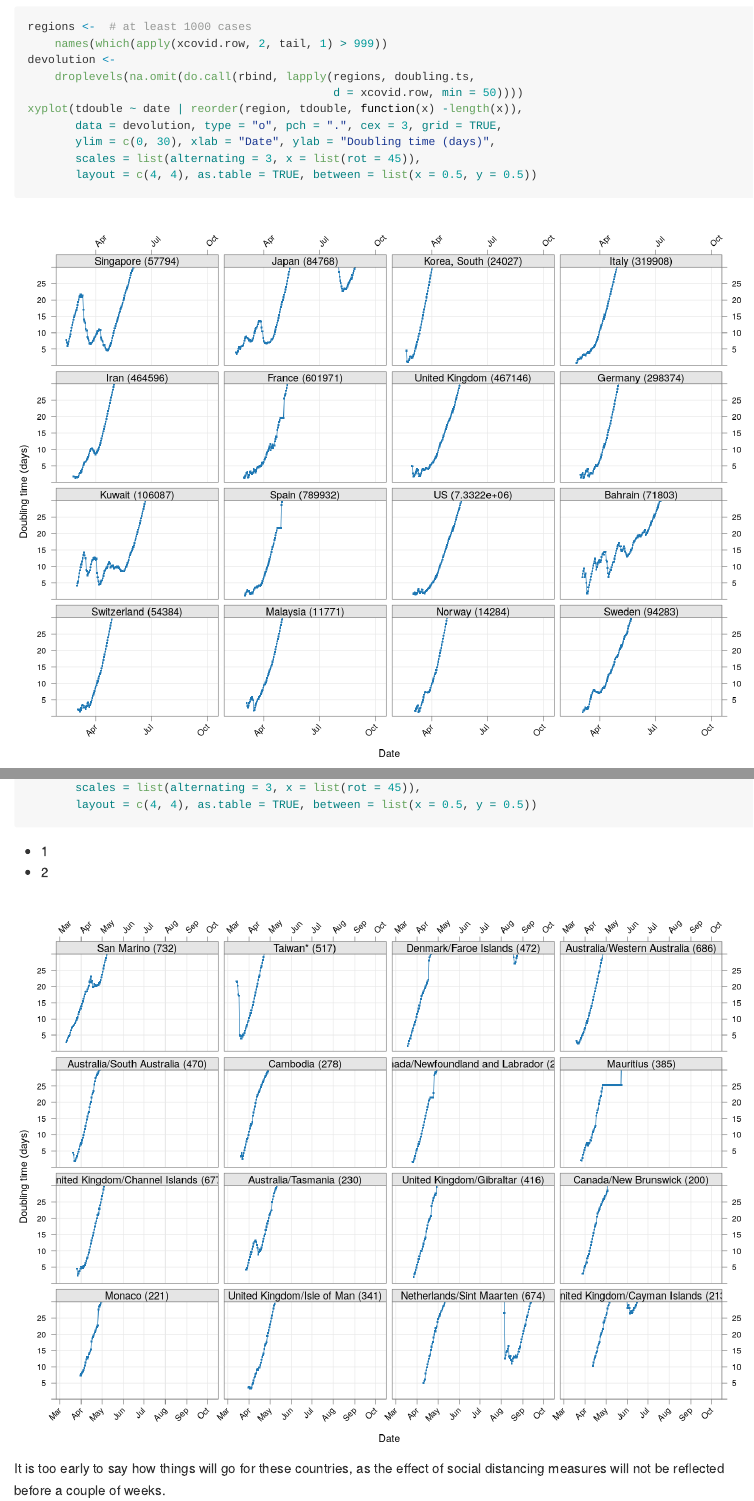
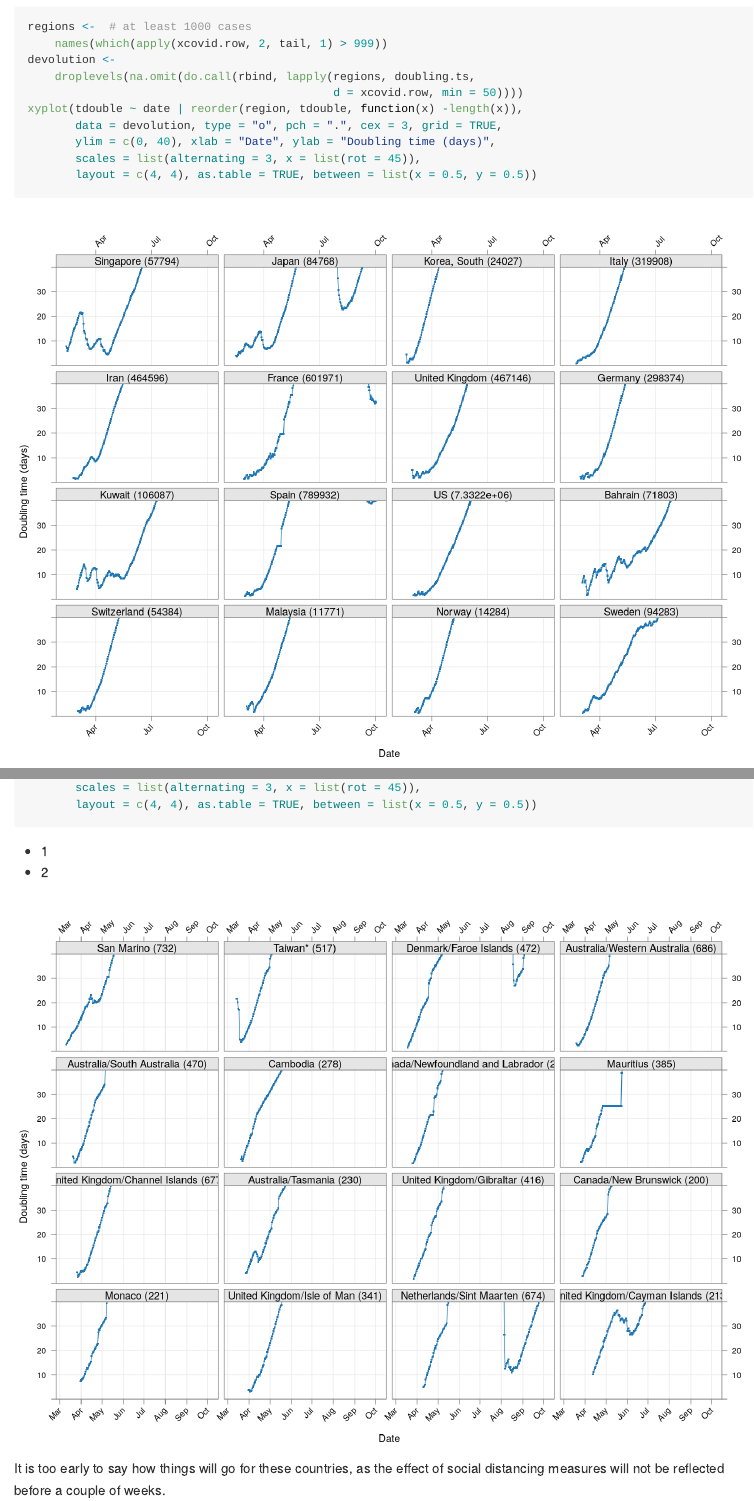
Before and after one commit to deepayan/deepayan.github.io, an R Markdown document (covid-19/doubling.rmd): the page in a window 1100 px wide, from 5460 px down, and a second part further down, joined at a grey line. The pictures show the output file covid-19/doubling.md that the author committed with the source, drawn offline in the style of GitHub; long lines of code are wrapped.

Commit message:
data update

````diff
--- a/covid-19/doubling.rmd
+++ b/covid-19/doubling.rmd
@@ -257,7 +257,7 @@ devolution <-
                                              d = xcovid.row, min = 50))))
 xyplot(tdouble ~ date | reorder(region, tdouble, function(x) -length(x)),
        data = devolution, type = "o", pch = ".", cex = 3, grid = TRUE,
-       ylim = c(0, 30), xlab = "Date", ylab = "Doubling time (days)",
+       ylim = c(0, 40), xlab = "Date", ylab = "Doubling time (days)",
        scales = list(alternating = 3, x = list(rot = 45)),
        layout = c(4, 4), as.table = TRUE, between = list(x = 0.5, y = 0.5))
 ```
````
Also changed, not shown: covid-19/doubling.md, covid-19/figures/doubling-dgt1000-1.png, covid-19/figures/doubling-dgt1000-10.png, covid-19/figures/doubling-dgt1000-11.png, covid-19/figures/doubling-dgt1000-2.png, covid-19/figures/doubling-dgt1000-3.png, covid-19/figures/doubling-dgt1000-4.png, covid-19/figures/doubling-dgt1000-5.png, covid-19/figures/doubling-dgt1000-6.png, covid-19/figures/doubling-dgt1000-7.png, covid-19/figures/doubling-dgt1000-8.png, covid-19/figures/doubling-dgt1000-9.png, covid-19/figures/doubling-unnamed-chunk-6-1.png, covid-19/figures/doubling-unnamed-chunk-6-2.png, 1 more files.
